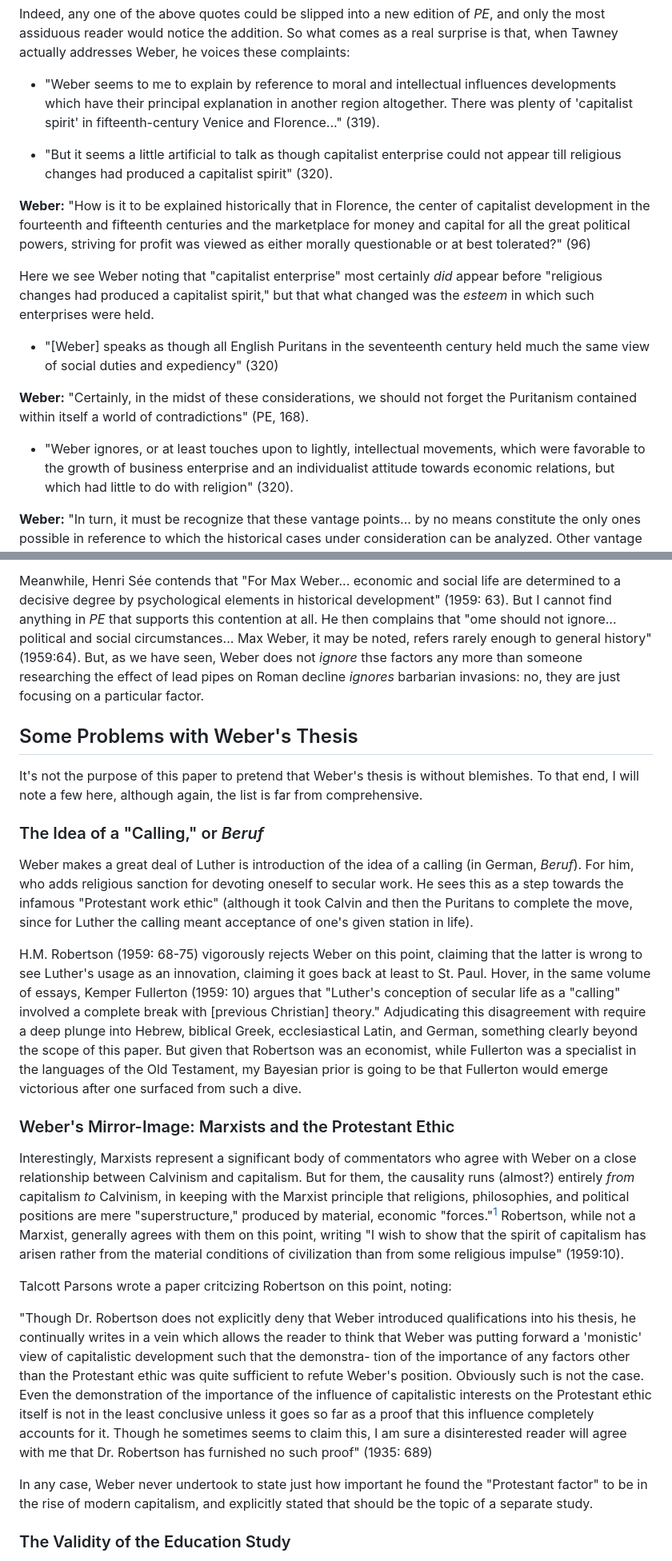
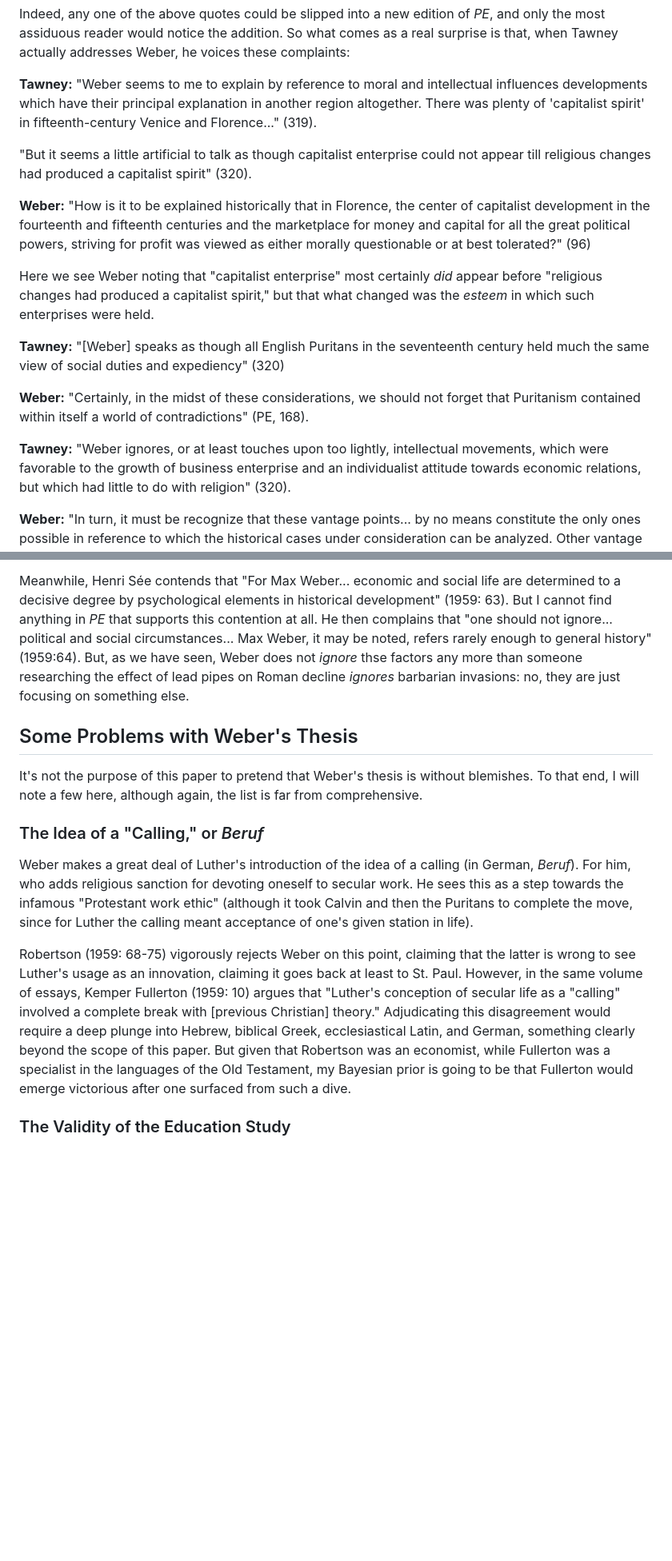
Before and after one commit to gcallah/work, a Markdown page: chaps/weber.md, 2 parts joined by grey strips. Shown: that part at 80% size. Rendered like a GitHub page; blank space fills up the shorter version.

```diff
--- a/chaps/weber.md
+++ b/chaps/weber.md
@@ -268,11 +298,11 @@ disappeared." (273)
 Indeed, any one of the above quotes could be slipped into a new edition of *PE*, and only the most assiduous reader would notice
 the addition. So what comes as a real surprise is that, when Tawney actually addresses Weber, he voices these complaints:
 
-- "Weber seems to me to explain by reference to moral and intellectual influences developments which have their principal
+**Tawney:** "Weber seems to me to explain by reference to moral and intellectual influences developments which have their principal
 explanation in another region altogether. There was plenty of 'capitalist spirit' in fifteenth-century Venice and
 Florence..." (319).
 
-- "But it seems a little artificial to talk as though capitalist enterprise could not appear till religious changes had produced
+"But it seems a little artificial to talk as though capitalist enterprise could not appear till religious changes had produced
 a capitalist spirit" (320).
 
 **Weber:** "How is it to be explained historically that in Florence, the center of
@@ -283,13 +313,13 @@ either morally questionable or at best tolerated?" (96)
 Here we see Weber noting that "capitalist enterprise" most certainly *did* appear before "religious changes had produced
 a capitalist spirit," but that what changed was the *esteem* in which such enterprises were held.
 
-- "[Weber] speaks as though all English Puritans in the seventeenth century held much the same view of social duties and
+**Tawney:** "[Weber] speaks as though all English Puritans in the seventeenth century held much the same view of social duties and
 expediency" (320)
 
-**Weber:** "Certainly, in the midst of these considerations, we should not forget the Puritanism
+**Weber:** "Certainly, in the midst of these considerations, we should not forget that Puritanism
 contained within itself a world of contradictions" (PE, 168).
 
-- "Weber ignores, or at least touches upon to lightly, intellectual movements, which were favorable to the growth of
+**Tawney:** "Weber ignores, or at least touches upon too lightly, intellectual movements, which were favorable to the growth of
 business enterprise and an individualist attitude towards economic relations, but which had little to do with
 religion" (320).
 
@@ -323,10 +353,10 @@ attempting to refute it.
 
 Meanwhile, Henri Sée contends that "For Max Weber... economic and social life are determined to a decisive degree by
 psychological elements in historical development" (1959: 63). But I cannot find anything in *PE* that supports this
-contention at all. He then complains that "ome should not ignore... political and social circumstances...
+contention at all. He then complains that "one should not ignore... political and social circumstances...
 Max Weber, it may be noted, refers rarely enough to general history" (1959:64). But, as we have seen, Weber does not
 *ignore* thse factors any more than someone researching the effect of lead pipes on Roman decline *ignores* barbarian
-invasions: no, they are just focusing on a particular factor.
+invasions: no, they are just focusing on something else.
 
 
 
@@ -338,41 +368,18 @@ here, although again, the list is far from comprehensive.
 
 ### The Idea of a "Calling," or *Beruf*
 
-Weber makes a great deal of Luther is introduction of the idea of a calling (in German, *Beruf*). For him, who adds
+Weber makes a great deal of Luther's introduction of the idea of a calling (in German, *Beruf*). For him, who adds
 religious sanction for devoting oneself to secular work. He sees this as a step towards the infamous "Protestant work
 ethic" (although it took Calvin and then the Puritans to complete the move, since for Luther the calling meant
 acceptance of one's given station in life).
 
-H.M. Robertson (1959: 68-75) vigorously rejects Weber on this point, claiming that the latter is wrong to see Luther's
-usage as an innovation, claiming it goes back at least to St. Paul. Hover, in the same volume of essays, Kemper
+Robertson (1959: 68-75) vigorously rejects Weber on this point, claiming that the latter is wrong to see Luther's
+usage as an innovation, claiming it goes back at least to St. Paul. However, in the same volume of essays, Kemper
 Fullerton (1959: 10) argues that "Luther's conception of secular life as a "calling" involved a complete break with
-[previous Christian] theory." Adjudicating this disagreement with require a deep plunge into Hebrew, biblical Greek,
+[previous Christian] theory." Adjudicating this disagreement would require a deep plunge into Hebrew, biblical Greek,
 ecclesiastical Latin, and German, something clearly beyond the scope of this paper. But given that Robertson was an
 economist, while Fullerton was a specialist in the languages of the Old Testament, my Bayesian prior is going to be that
 Fullerton would emerge victorious after one surfaced from such a dive.
-
-
-### Weber's Mirror-Image: Marxists and the Protestant Ethic
-
-Interestingly, Marxists represent a significant body of commentators who agree with Weber on a close
-relationship between Calvinism and capitalism. But for them, the causality runs (almost?) entirely *from* capitalism
-*to* Calvinism, in keeping with the Marxist principle that religions, philosophies, and political positions are mere
-"superstructure," produced by material, economic "forces."[^1] Robertson, while not a Marxist, generally agrees with
-them on this point, writing "I wish to show that the spirit of capitalism has arisen rather from the material conditions
-of civilization than from some religious impulse" (1959:10).
-
-Talcott Parsons wrote a paper critcizing Robertson on this point, noting:
-
-"Though Dr. Robertson does not explicitly deny that Weber introduced qualifications into his thesis, he continually
-writes in a vein which allows the reader to think that Weber was putting forward a 'monistic' view of capitalistic
-development such that the demonstra- tion of the importance of any factors other than the Protestant ethic was quite
-sufficient to refute Weber's position. Obviously such is not the case. Even the demonstration of the importance of the
-influence of capitalistic interests on the Protestant ethic itself is not in the least conclusive unless it goes so far
-as a proof that this influence completely accounts for it. Though he sometimes seems to claim this, I am sure a
-disinterested reader will agree with me that Dr. Robertson has furnished no such proof" (1935: 689)
-
-In any case, Weber never undertook to state just how important he found the "Protestant factor" to be in the rise of
-modern capitalism, and explicitly stated that should be the topic of a separate study.
 
 
 ### The Validity of the Education Study
```
Also changed, not shown: other parts of chaps/weber.md (+41 -10 lines).
